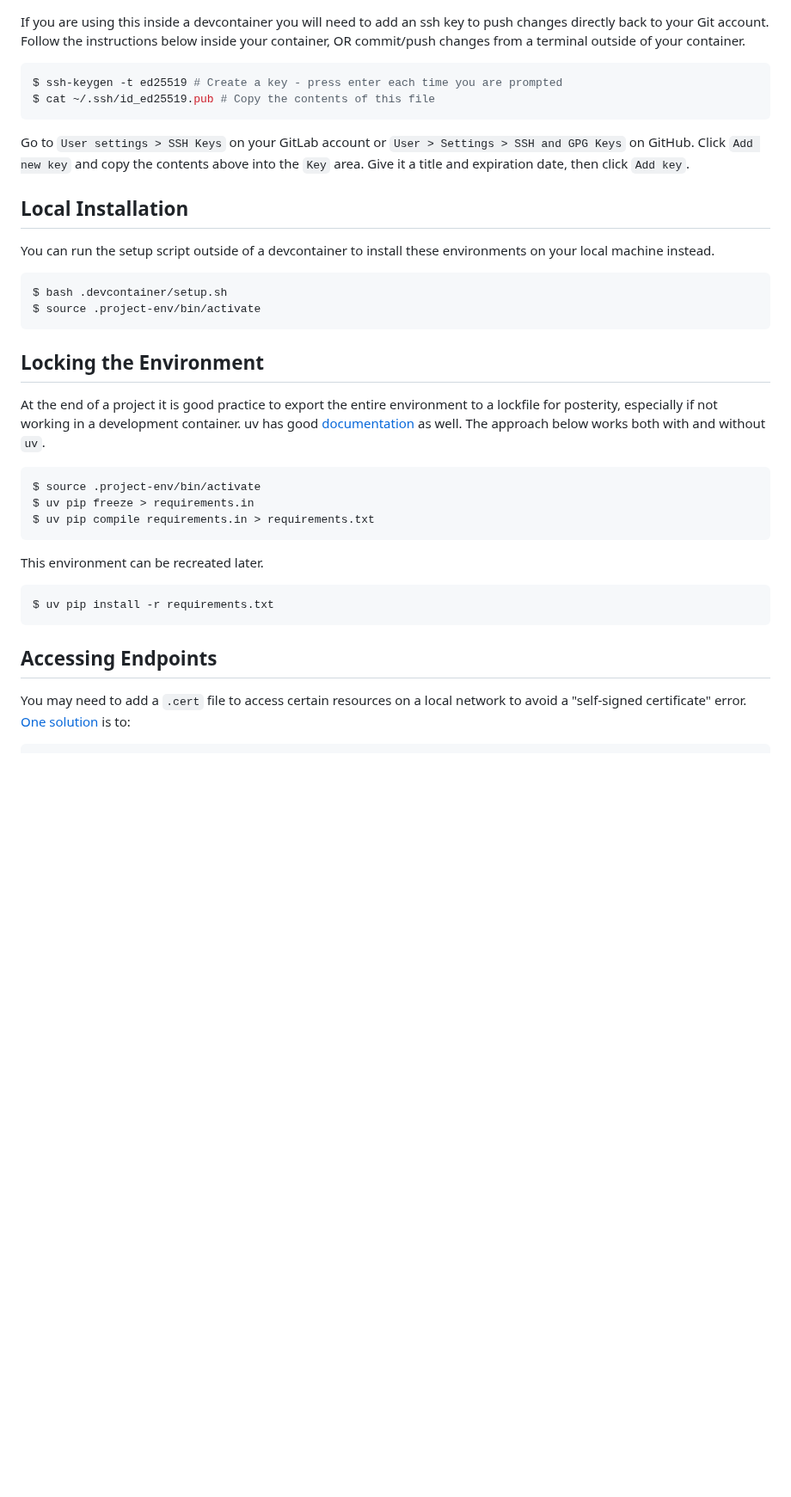
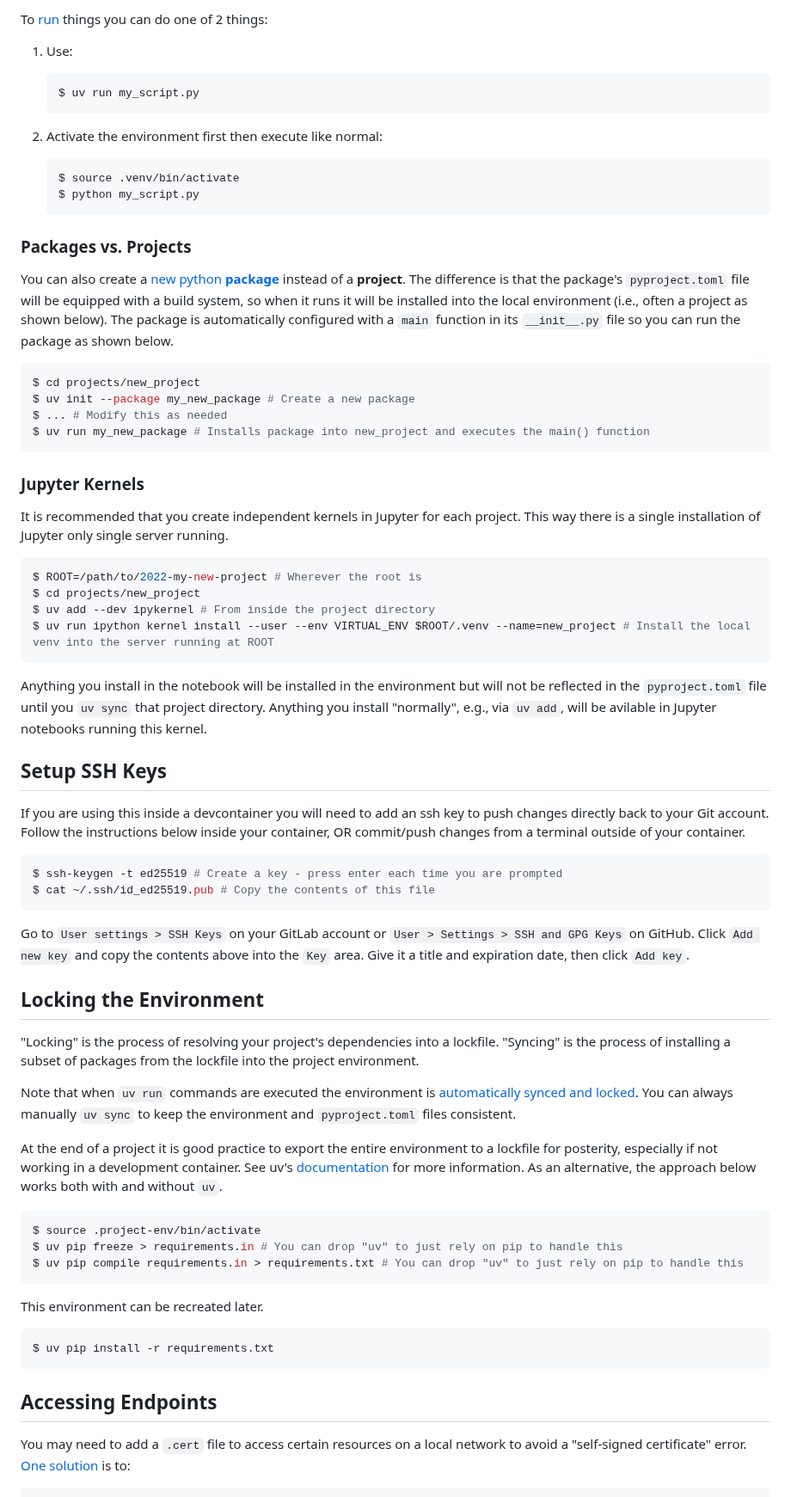
Before and after one commit to mahynski/template-uv-project, a Markdown page: README.md, the part around one of its changes. Shown at 86% size. GitHub-like rendering; blank space fills up the shorter version.

````diff
--- a/README.md
+++ b/README.md
@@ -27,3 +69,42 @@ How To Use
+To [run](https://docs.astral.sh/uv/concepts/projects/run/) things you can do one of 2 things:
+1. Use:
+
+   ~~~bash
+   $ uv run my_script.py
+   ~~~
+
+2. Activate the environment first then execute like normal:
+
+   ~~~bash
+   $ source .venv/bin/activate
+   $ python my_script.py
+   ~~~
+
+### Packages vs. Projects
+
+You can also create a [new python **package**](https://docs.astral.sh/uv/concepts/projects/init/#packaged-applications) instead of a **project**. The difference is that the package's `pyproject.toml` file will be equipped with a build system, so when it runs it will be installed into the local environment (i.e., often a project as shown below). The package is automatically configured with a `main` function in its `__init__.py` file so you can run the package as shown below.
+
+~~~bash
+$ cd projects/new_project
+$ uv init --package my_new_package # Create a new package
+$ ... # Modify this as needed
+$ uv run my_new_package # Installs package into new_project and executes the main() function
+~~~
+
+### Jupyter Kernels
+
+It is recommended that you create independent kernels in Jupyter for each project. This way there is a single installation of Jupyter only single server running.
+
+~~~bash
+$ ROOT=/path/to/2022-my-new-project # Wherever the root is
+$ cd projects/new_project
+$ uv add --dev ipykernel # From inside the project directory
+$ uv run ipython kernel install --user --env VIRTUAL_ENV $ROOT/.venv --name=new_project # Install the local venv into the server running at ROOT
+~~~
+
+Anything you install in the notebook will be installed in the environment but will not be reflected in the `pyproject.toml` file until you `uv sync` that project directory.  Anything you install "normally", e.g., via `uv add`, will be avilable in Jupyter notebooks running this kernel.
+
+## Setup SSH Keys
 
 If you are using this inside a devcontainer you will need to add an ssh key to push changes directly back to your Git account. Follow the instructions below inside your container, OR commit/push changes from a terminal outside of your container.
 
@@ -34,35 +115,29 @@ $ cat ~/.ssh/id_ed25519.pub # Copy the contents of this file
 
 Go to `User settings > SSH Keys` on your GitLab account or `User > Settings > SSH and GPG Keys` on GitHub. Click `Add new key` and copy the contents above into the `Key` area.  Give it a title and expiration date, then click `Add key`.
 
-Local Installation
----
+## Locking the Environment
 
-You can run the setup script outside of a devcontainer to install these environments on your local machine instead.
+"Locking" is the process of resolving your project's dependencies into a lockfile. "Syncing" is the process of installing a subset of packages from the lockfile into the project environment.
 
-```code
-$ bash .devcontainer/setup.sh
+Note that when `uv run` commands are executed the environment is [automatically synced and locked](https://docs.astral.sh/uv/concepts/projects/sync/). You can always manually `uv sync` to keep the environment and `pyproject.toml` files consistent.
+
+At the end of a project it is good practice to export the entire environment to a lockfile for posterity, especially if not working in a development container.
+See uv's [documentation](https://docs.astral.sh/uv/pip/compile/#locking-requirements) for more information. As an alternative, the approach below works both with and without `uv`.
+
+~~~bash
 $ source .project-env/bin/activate
-```
-
-Locking the Environment
----
-At the end of a project it is good practice to export the entire environment to a lockfile for posterity, especially if not working in a development container.
-uv has good [documentation](https://docs.astral.sh/uv/pip/compile/#locking-requirements) as well. The approach below works both with and without `uv`.
-
-```code
-$ source .project-env/bin/activate
-$ uv pip freeze > requirements.in
-$ uv pip compile requirements.in > requirements.txt
-```
+$ uv pip freeze > requirements.in # You can drop "uv" to just rely on pip to handle this
+$ uv pip compile requirements.in > requirements.txt # You can drop "uv" to just rely on pip to handle this
+~~~
 
 This environment can be recreated later.
 
-```code
+~~~bash
 $ uv pip install -r requirements.txt
-```
+~~~
 
-Accessing Endpoints
----
+## Accessing Endpoints
+
 You may need to add a `.cert` file to access certain resources on a local network to avoid a "self-signed certificate" error.  [One solution](https://gist.github.com/anhldbk/8ef2d465152dd4b31429725f4534603f) is to:
 
 ~~~bash
````
Also changed, not shown: other parts of README.md (+55 -20 lines).
